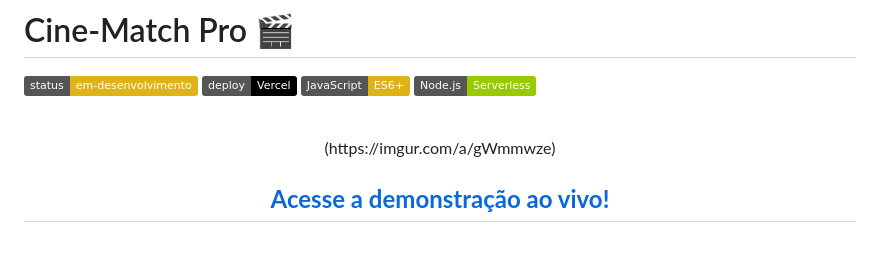
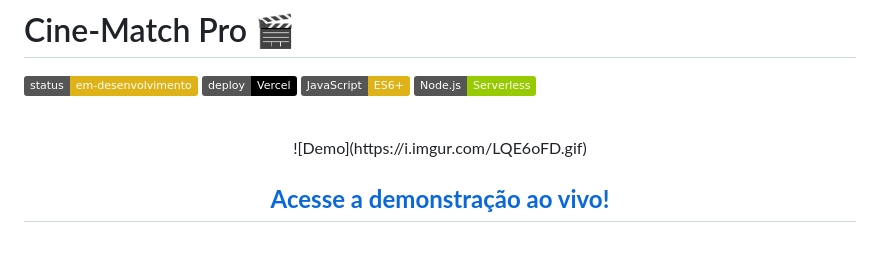
Before and after one commit to gustarlz/cine-match-ai, a Markdown page: readme.md, the part around the change. Rendered like a GitHub page; badges without logos.

```diff
--- a/readme.md
+++ b/readme.md
@@ -8,7 +8,8 @@
 <br>
 
 <p align="center">
- (https://imgur.com/a/gWmmwze)
+![Demo](https://i.imgur.com/LQE6oFD.gif)
+
 
 </p>
 
```
